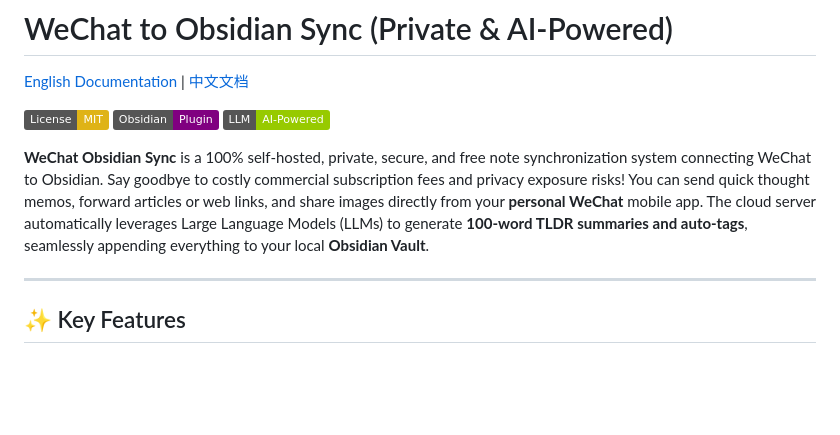
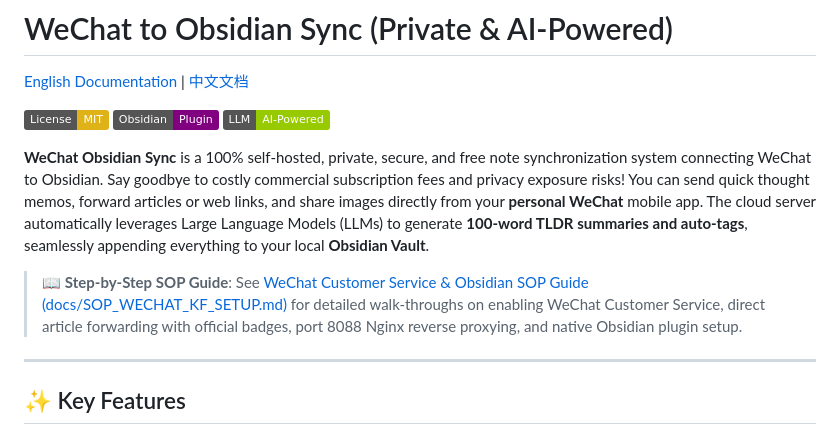
Before and after one commit to Bowen-0x00/wechat-obsidian-sync, a Markdown page: README_EN.md, the part around the change. GitHub-like rendering; badges without logos; blank space fills up the shorter version.

Commit message:
docs: add comprehensive WeChat Customer Service SOP guide and cross-links

```diff
--- a/README_EN.md
+++ b/README_EN.md
@@ -8,6 +8,8 @@
 
 **WeChat Obsidian Sync** is a 100% self-hosted, private, secure, and free note synchronization system connecting WeChat to Obsidian.
 Say goodbye to costly commercial subscription fees and privacy exposure risks! You can send quick thought memos, forward articles or web links, and share images directly from your **personal WeChat** mobile app. The cloud server automatically leverages Large Language Models (LLMs) to generate **100-word TLDR summaries and auto-tags**, seamlessly appending everything to your local **Obsidian Vault**.
+
+> 📖 **Step-by-Step SOP Guide**: See [WeChat Customer Service & Obsidian SOP Guide (docs/SOP_WECHAT_KF_SETUP.md)](docs/SOP_WECHAT_KF_SETUP.md) for detailed walk-throughs on enabling WeChat Customer Service, direct article forwarding with official badges, port 8088 Nginx reverse proxying, and native Obsidian plugin setup.
 
 ---
 
```
Also changed, not shown: README.md (+2 -0 lines), docs/SOP_WECHAT_KF_SETUP.md (added, +148 -0 lines).
